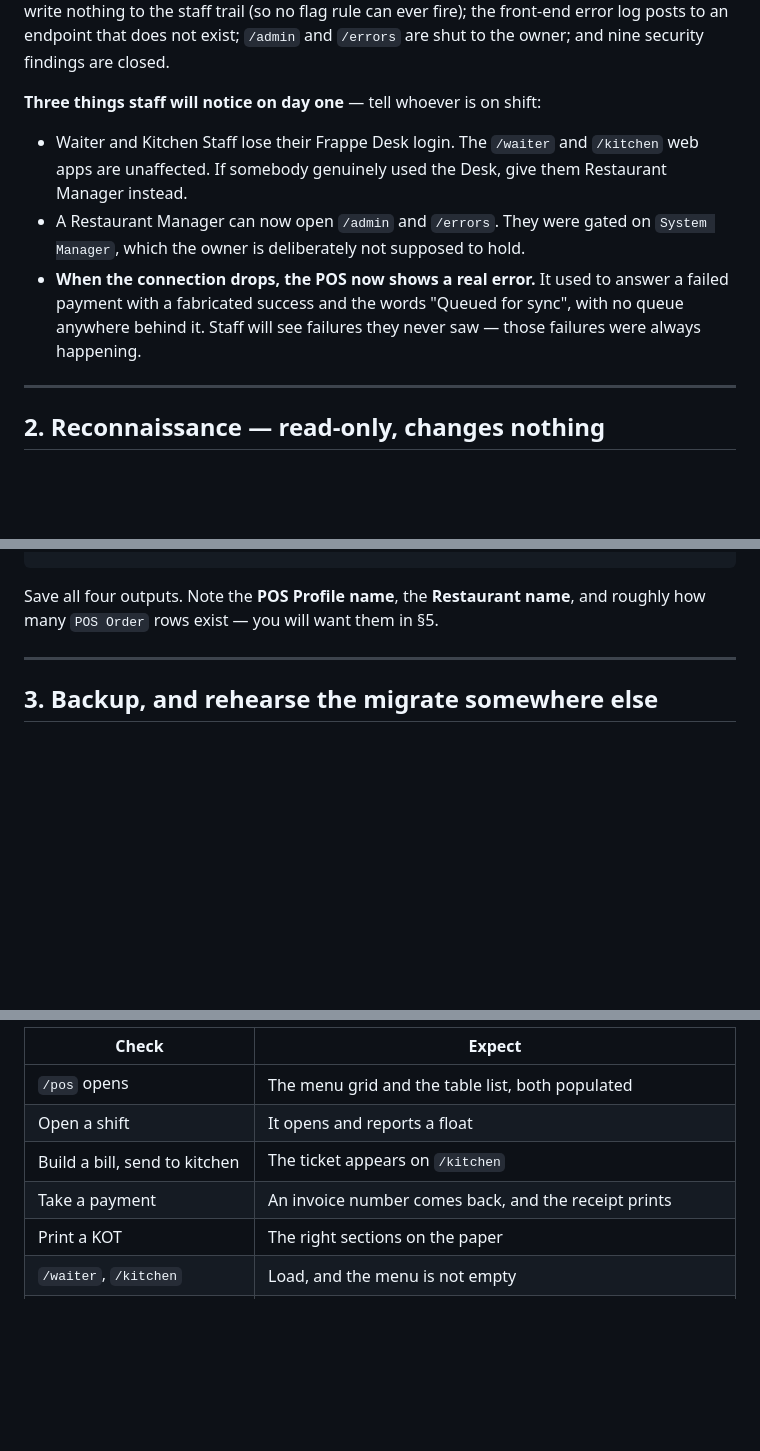
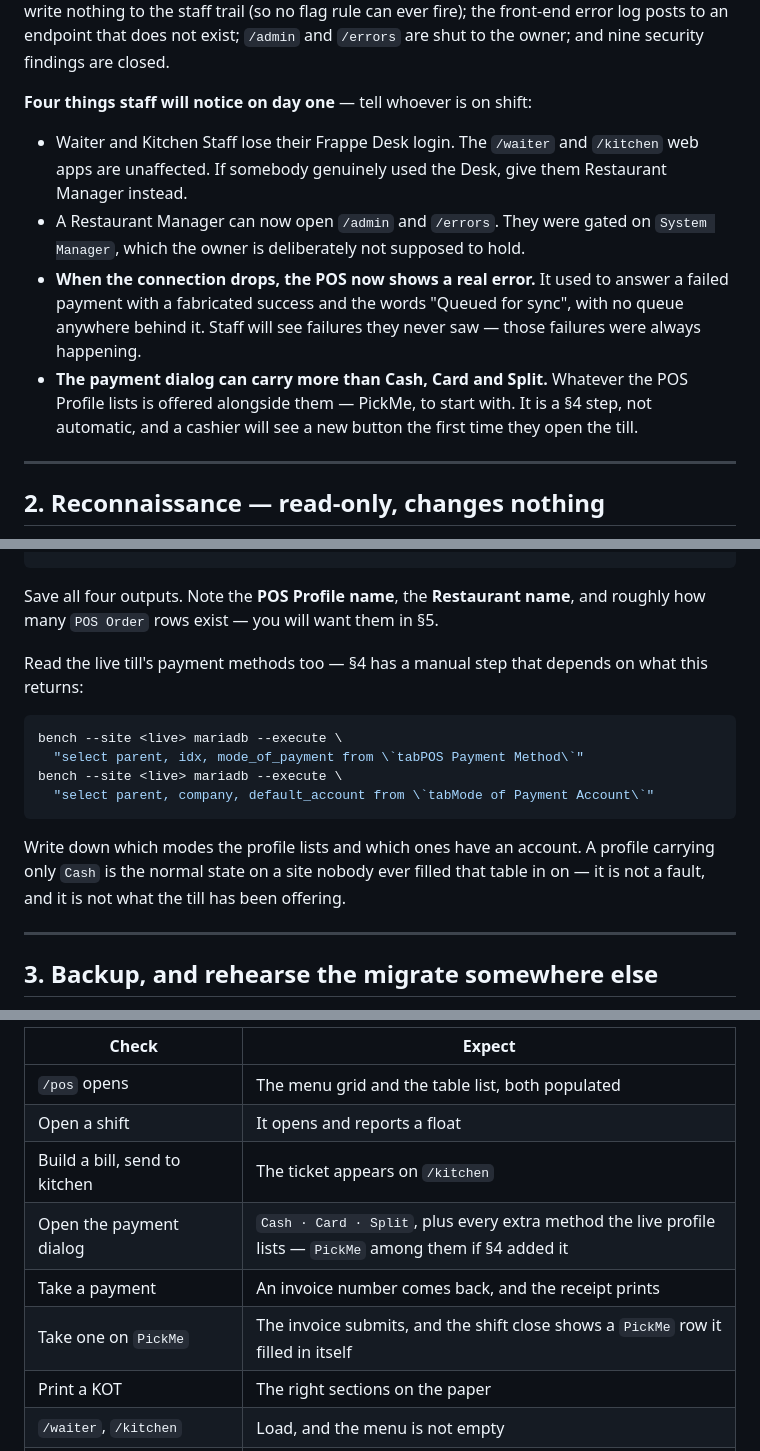
Before and after one commit to bizveen/luuvfryxo, a Markdown page: docs/DEPLOY_RUNBOOK.md, 3 parts joined by grey strips. GitHub-like rendering; blank space fills up the shorter version.

````diff
--- a/docs/DEPLOY_RUNBOOK.md
+++ b/docs/DEPLOY_RUNBOOK.md
@@ -68,7 +68,7 @@ trail (so no flag rule can ever fire); the front-end error log posts to an
 endpoint that does not exist; `/admin` and `/errors` are shut to the owner; and
 nine security findings are closed.
 
-**Three things staff will notice on day one** — tell whoever is on shift:
+**Four things staff will notice on day one** — tell whoever is on shift:
 
 - Waiter and Kitchen Staff lose their Frappe Desk login. The `/waiter` and
   `/kitchen` web apps are unaffected. If somebody genuinely used the Desk, give
@@ -79,6 +79,10 @@ nine security findings are closed.
   answer a failed payment with a fabricated success and the words "Queued for
   sync", with no queue anywhere behind it. Staff will see failures they never
   saw — those failures were always happening.
+- **The payment dialog can carry more than Cash, Card and Split.** Whatever the
+  POS Profile lists is offered alongside them — PickMe, to start with. It is a
+  §4 step, not automatic, and a cashier will see a new button the first time
+  they open the till.
 
 ---
 
@@ -108,6 +112,21 @@ bench --site <live> doctor                                # is the scheduler ali
 
 Save all four outputs. Note the **POS Profile name**, the **Restaurant name**,
 and roughly how many `POS Order` rows exist — you will want them in §5.
+
+Read the live till's payment methods too — §4 has a manual step that depends on
+what this returns:
+
+```bash
+bench --site <live> mariadb --execute \
+  "select parent, idx, mode_of_payment from \`tabPOS Payment Method\`"
+bench --site <live> mariadb --execute \
+  "select parent, company, default_account from \`tabMode of Payment Account\`"
+```
+
+Write down which modes the profile lists and which ones have an account. A
+profile carrying only `Cash` is the normal state on a site nobody ever filled
+that table in on — it is not a fault, and it is not what the till has been
+offering.
 
 ---
 
@@ -216,7 +282,9 @@ Then in a browser, signed in as a real staff account:
 | `/pos` opens | The menu grid and the table list, both populated |
 | Open a shift | It opens and reports a float |
 | Build a bill, send to kitchen | The ticket appears on `/kitchen` |
+| Open the payment dialog | `Cash · Card · Split`, plus every extra method the live profile lists — `PickMe` among them if §4 added it |
 | Take a payment | An invoice number comes back, and the receipt prints |
+| Take one on `PickMe` | The invoice submits, and the shift close shows a `PickMe` row it filled in itself |
 | Print a KOT | The right sections on the paper |
 | `/waiter`, `/kitchen` | Load, and the menu is not empty |
 | `/manager` | Today's numbers, and the approvals list |
````
Also changed, not shown: other parts of docs/DEPLOY_RUNBOOK.md (+47 -0 lines), CHANGELOG.md (+1 -0 lines).
